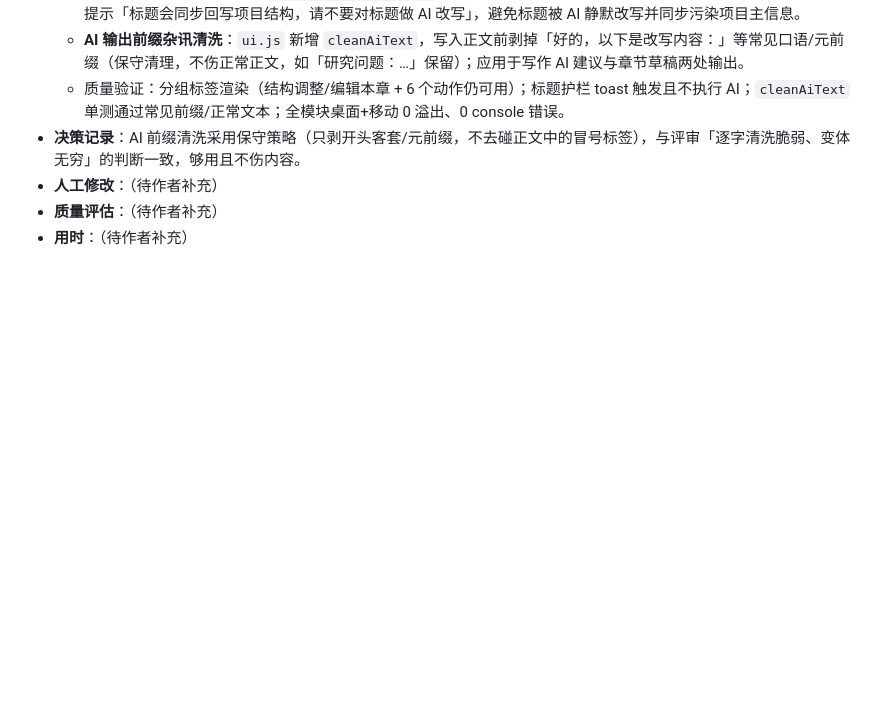
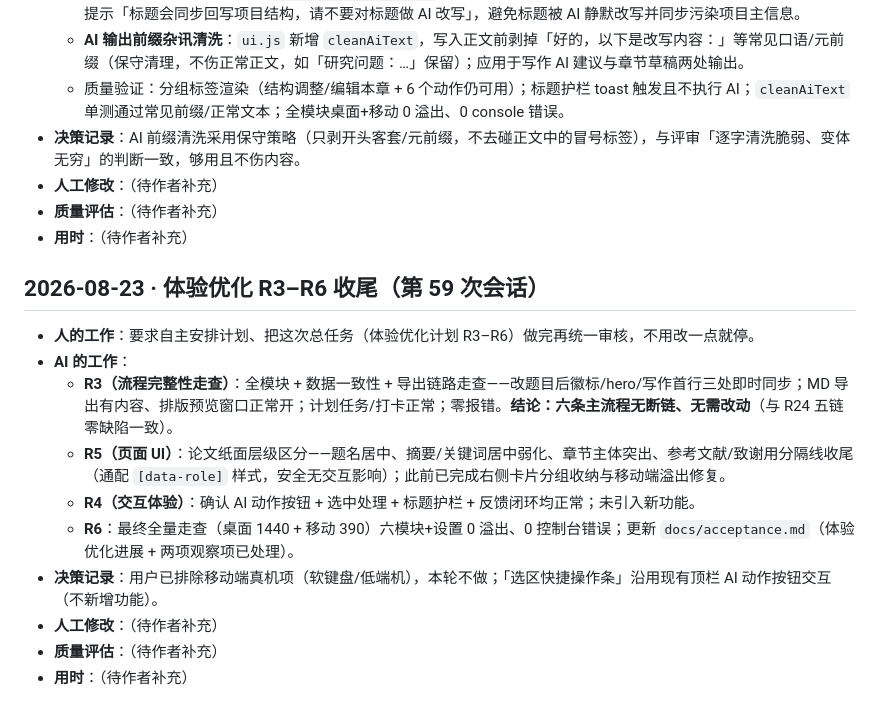
Before and after one commit to KevinnZou/paper-pilot, a Markdown page: report/dev-log.md, the part around the change. Drawn GitHub-style; blank space fills up the shorter version.

Commit message:
docs: experience-polish wrap-up — acceptance update + R3-R6 logs

```diff
--- a/report/dev-log.md
+++ b/report/dev-log.md
@@ -747,3 +747,16 @@
 - **人工修改**：（待作者补充）
 - **质量评估**：（待作者补充）
 - **用时**：（待作者补充）
+
+## 2026-08-23 · 体验优化 R3–R6 收尾（第 59 次会话）
+
+- **人的工作**：要求自主安排计划、把这次总任务（体验优化计划 R3–R6）做完再统一审核，不用改一点就停。
+- **AI 的工作**：
+  - **R3（流程完整性走查）**：全模块 + 数据一致性 + 导出链路走查——改题目后徽标/hero/写作首行三处即时同步；MD 导出有内容、排版预览窗口正常开；计划任务/打卡正常；零报错。**结论：六条主流程无断链、无需改动**（与 R24 五链零缺陷一致）。
+  - **R5（页面 UI）**：论文纸面层级区分——题名居中、摘要/关键词居中弱化、章节主体突出、参考文献/致谢用分隔线收尾（通配 `[data-role]` 样式，安全无交互影响）；此前已完成右侧卡片分组收纳与移动端溢出修复。
+  - **R4（交互体验）**：确认 AI 动作按钮 + 选中处理 + 标题护栏 + 反馈闭环均正常；未引入新功能。
+  - **R6**：最终全量走查（桌面 1440 + 移动 390）六模块+设置 0 溢出、0 控制台错误；更新 `docs/acceptance.md`（体验优化进展 + 两项观察项已处理）。
+- **决策记录**：用户已排除移动端真机项（软键盘/低端机），本轮不做；「选区快捷操作条」沿用现有顶栏 AI 动作按钮交互（不新增功能）。
+- **人工修改**：（待作者补充）
+- **质量评估**：（待作者补充）
+- **用时**：（待作者补充）
```
Also changed, not shown: docs/acceptance.md (+17 -3 lines), report/conversation-log.md (+5 -0 lines).
